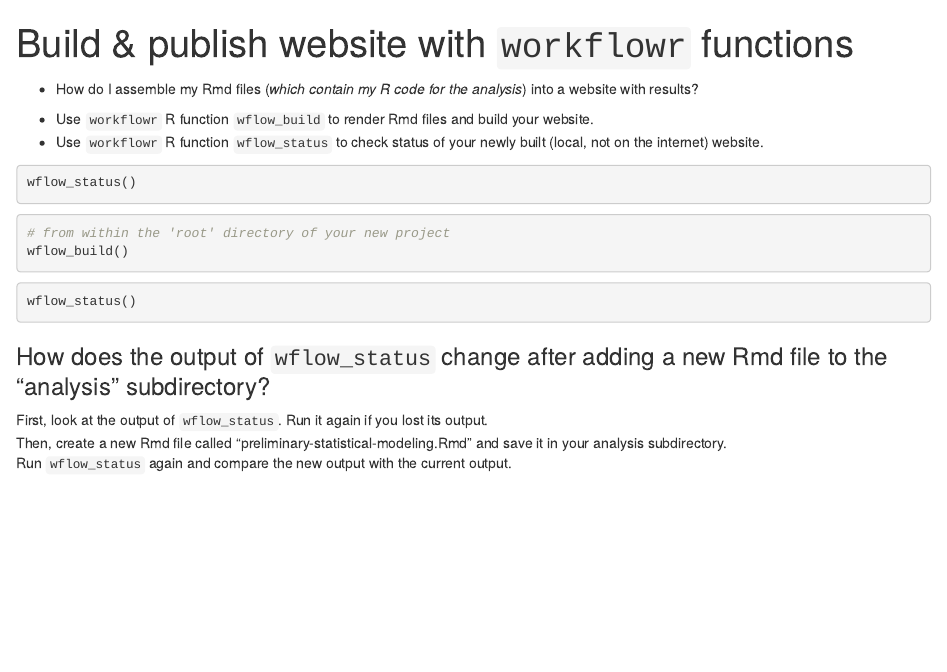
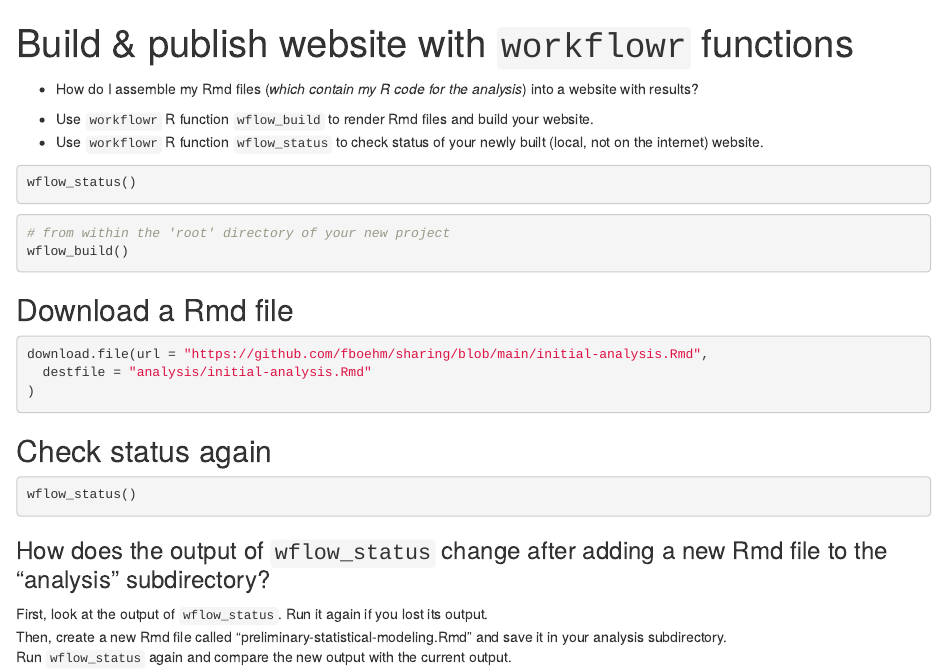
Before and after one commit to fboehm/workflowr-workshop, an R Markdown document (episodes/build-site.Rmd): the page in a window 1100 px wide, from its top. Rendered offline with R 4.5, knitr and Pandoc, with nearby package versions.

Commit message:
Update build-site.Rmd

````diff
--- a/episodes/build-site.Rmd
+++ b/episodes/build-site.Rmd
@@ -29,7 +29,15 @@
 wflow_build()
 ```
 
+## Download a Rmd file
 
+```{r, eval = FALSE}
+download.file(url = "https://github.com/fboehm/sharing/blob/main/initial-analysis.Rmd",
+  destfile = "analysis/initial-analysis.Rmd"
+)
+```
+
+## Check status again
 
 
 ```{r, eval = FALSE}
````
